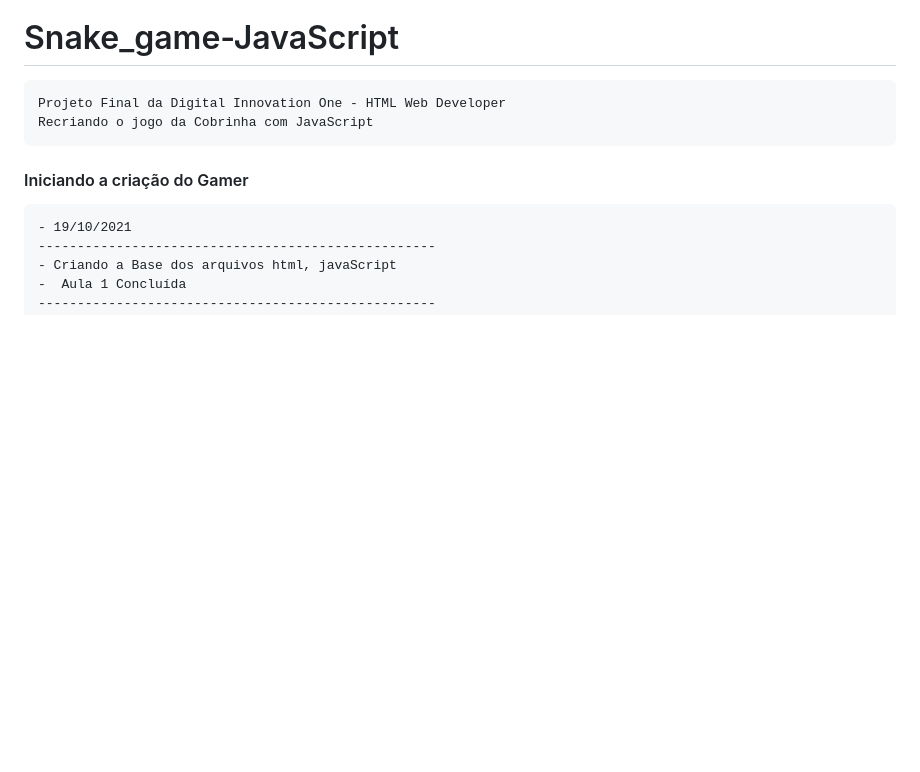
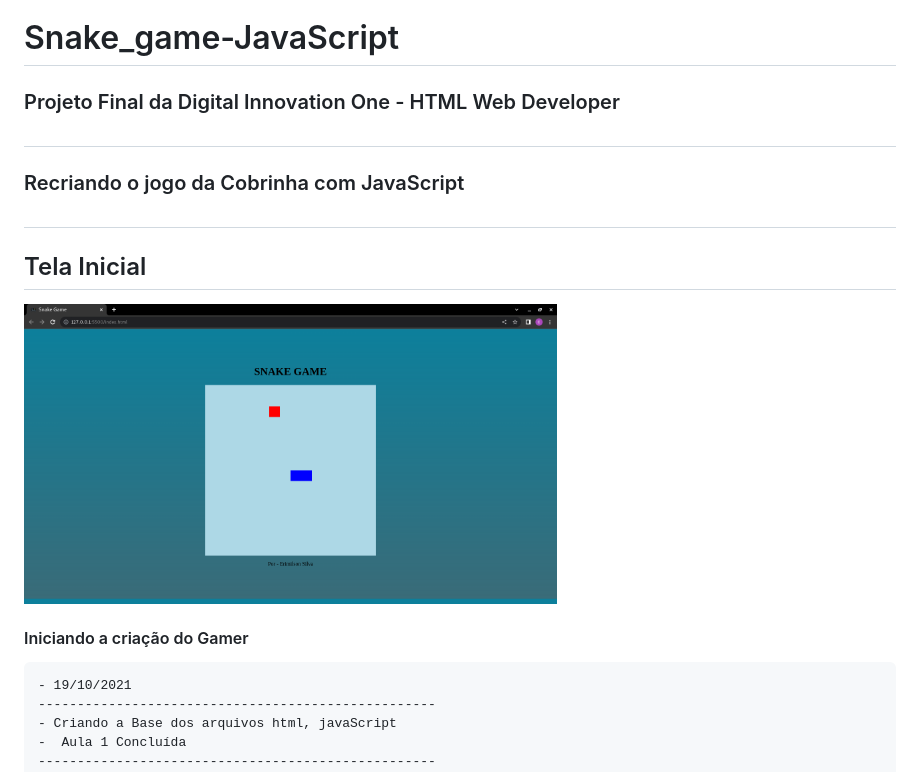
Before and after one commit to Erysilva98/Snake_game-JavaScript, a Markdown page: README.md, the part around the change printed below. GitHub-like rendering; pictures changed too: img/pagina.png (added); blank space fills up the shorter version.

```diff
--- a/README.md
+++ b/README.md
@@ -1,6 +1,11 @@
 # Snake_game-JavaScript
-    Projeto Final da Digital Innovation One - HTML Web Developer
-    Recriando o jogo da Cobrinha com JavaScript
+
+### Projeto Final da Digital Innovation One - HTML Web Developer
+#
+### Recriando o jogo da Cobrinha com JavaScript
+#
+## Tela Inicial
+<img src="img/pagina.png" alt="Tela Inicial" height="300px"/>
 
 #### Iniciando a criação do Gamer
     - 19/10/2021
```
Also changed, not shown: other parts of README.md (+9 -0 lines).
